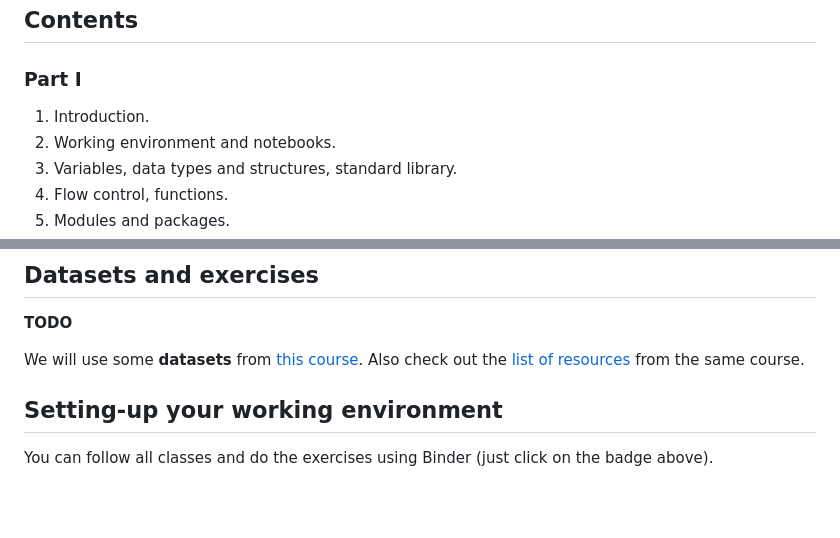
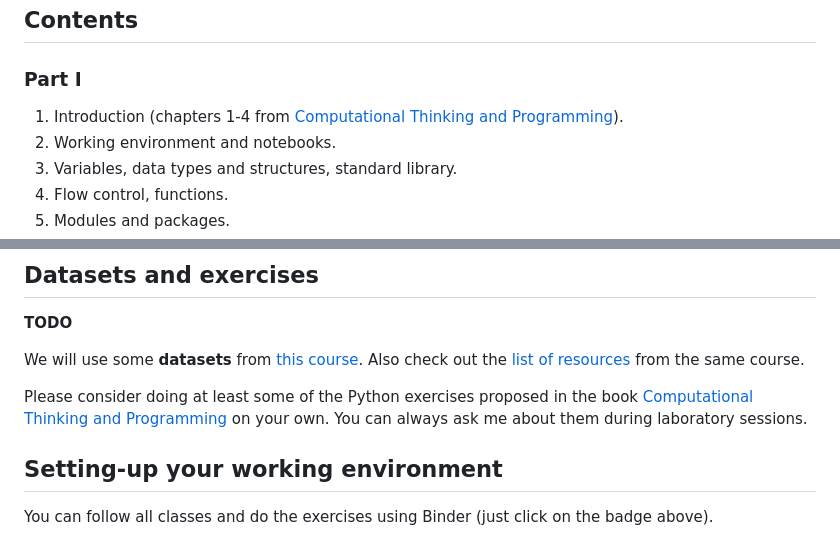
Before and after one commit to Giovanni1085/UNIBO_Programmazione_LM, a Markdown page: README.md, 2 parts joined by grey strips. Drawn GitHub-style; blank space fills up the shorter version.

```diff
--- a/README.md
+++ b/README.md
@@ -6,7 +6,7 @@
 
 ### Part I
 
-1. Introduction.
+1. Introduction (chapters 1-4 from [Computational Thinking and Programming](https://comp-think.github.io/)).
 2. Working environment and notebooks.
 3. Variables, data types and structures, standard library.
 4. Flow control, functions.
@@ -39,6 +39,8 @@
 **TODO**
 
 We will use some **datasets** from [this course](https://github.com/mromanello/ADA-DHOxSS/tree/master/data). Also check out the [list of resources](https://github.com/mromanello/ADA-DHOxSS/blob/master/ADA-resources.md) from the same course.
+
+Please consider doing at least some of the Python exercises proposed in the book [Computational Thinking and Programming](https://comp-think.github.io/) on your own. You can always ask me about them during laboratory sessions.
 
 ## Setting-up your working environment
 
```
